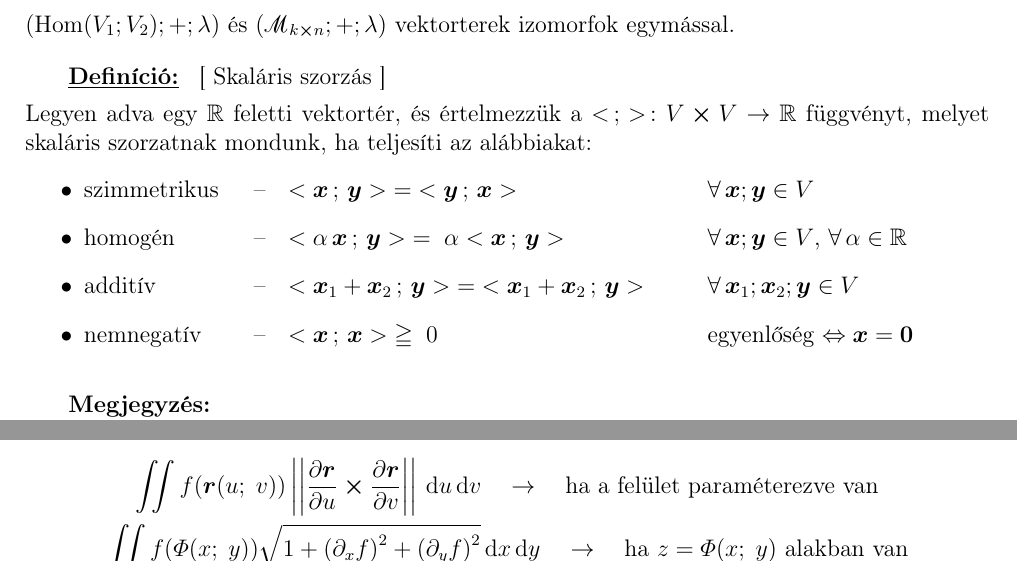
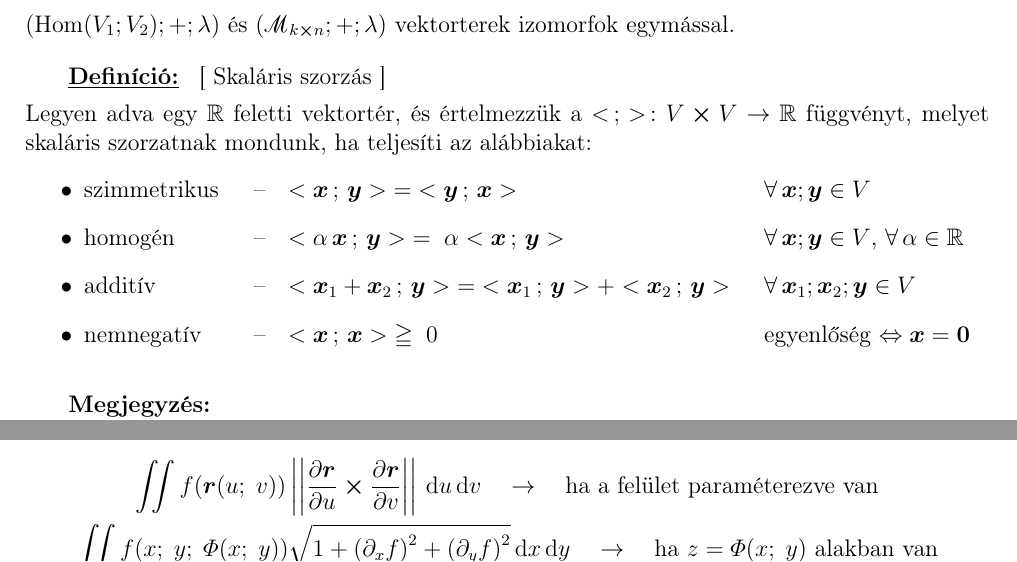
Before and after one commit to tibi1220/G3-jegyzet, a LaTeX document (main.tex, which reads week-01.tex, week-05.tex): two parts of pages 3 and 16 of 17, joined at a grey line, cut so that both start at the same text. Compiled offline with pdfLaTeX.

Commit message:
Fix minor typos

```diff
--- a/week-01.tex
+++ b/week-01.tex
@@ -98,7 +98,7 @@ ha teljesíti az alábbiakat:
         $\scalar{\rvec{x}}{\rvec{y}}
           \;=\;
           \scalar{\rvec{y}}{\rvec{x}}$
-        \tabto{11cm}
+        \tabto{12cm}
         $\forall \, \rvec{x}; \rvec{y} \in V$
 
   \item homogén
@@ -106,7 +106,7 @@ ha teljesíti az alábbiakat:
         $\scalar{\alpha \, \rvec{x}}{\rvec{y}}
           \;=\;
           \alpha \scalar{\rvec{x}}{\rvec{y}}$
-        \tabto{11cm}
+        \tabto{12cm}
         $\forall \, \rvec{x}; \rvec{y} \in V$,
         $\forall \, \alpha \in \mathbb{R}$
 
@@ -114,14 +114,14 @@ ha teljesíti az alábbiakat:
         \tabto{3cm} – \tabto{3.6cm}
         $\scalar{\rvec{x}_1 + \rvec{x}_2}{\rvec{y}}
           \;=\;
-          \scalar{\rvec{x}_1 + \rvec{x}_2}{\rvec{y}}$
-        \tabto{11cm}
+          \scalar{\rvec{x}_1}{\rvec{y}} + \scalar{\rvec{x}_2}{\rvec{y}}$
+        \tabto{12cm}
         $\forall \, \rvec{x}_1; \rvec{x}_2; \rvec{y} \in V$
 
   \item nemnegatív
         \tabto{3cm} – \tabto{3.6cm}
         $\scalar{\rvec{x}}{\rvec{x}} \; \geqq \; 0$
-        \tabto{11cm}
+        \tabto{12cm}
         egyenlőség $\Leftrightarrow \rvec{x} = \rvec{0}$
 \end{itemize}
 
--- a/week-05.tex
+++ b/week-05.tex
@@ -130,7 +130,7 @@ Számítása:
   \quad \rightarrow \quad
   \text{ha a felület paraméterezve van}
   \\
-  \iint f(\varPhi(x ;\; y)) \sqrt{
+  \iint f(x ;\; y ;\; \varPhi(x ;\; y)) \sqrt{
     1
     + \left( \partial_x f \right)^2
     + \left( \partial_y f \right)^2
```
Also changed, not shown: week-04.tex (+1 -1 lines), week-05.tex (2 more changed lines).
